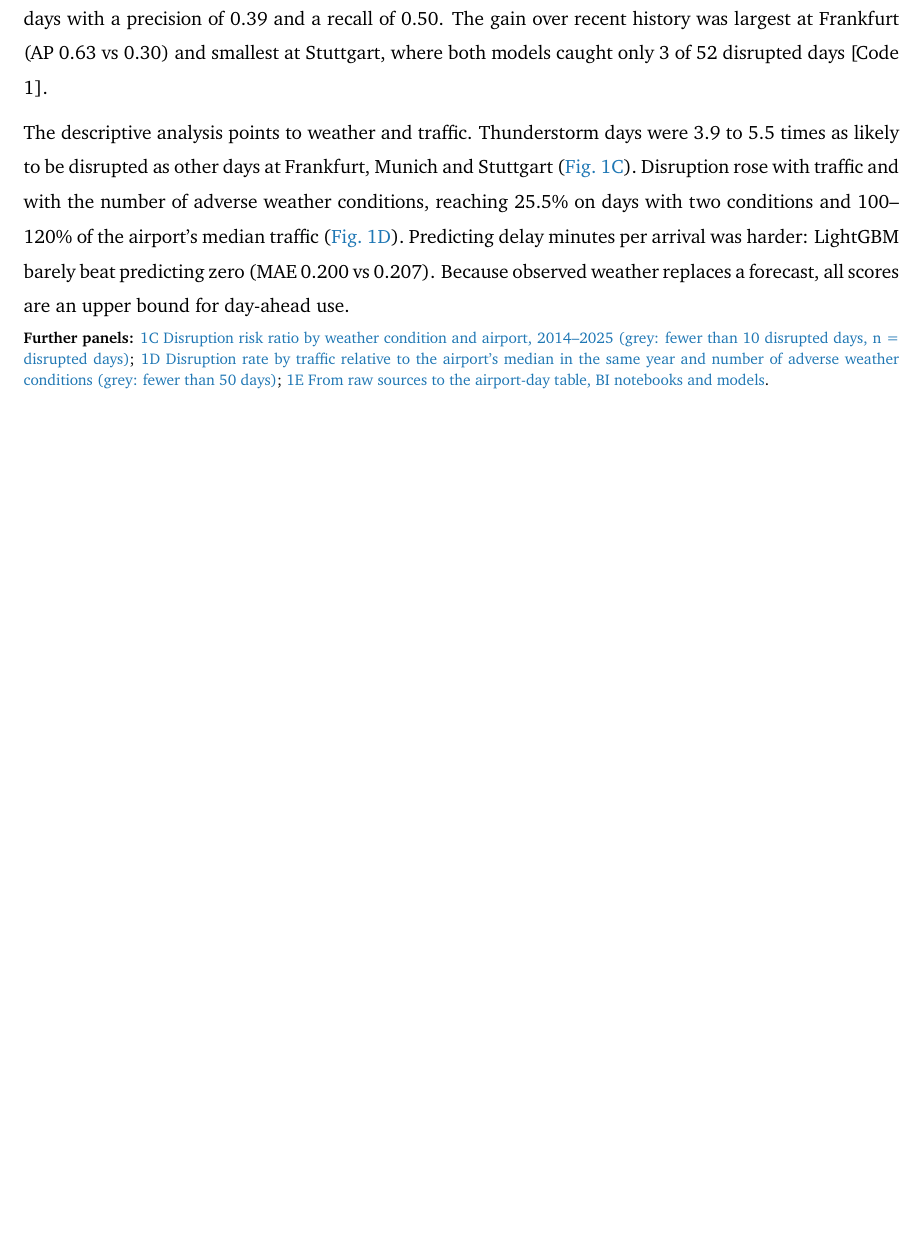
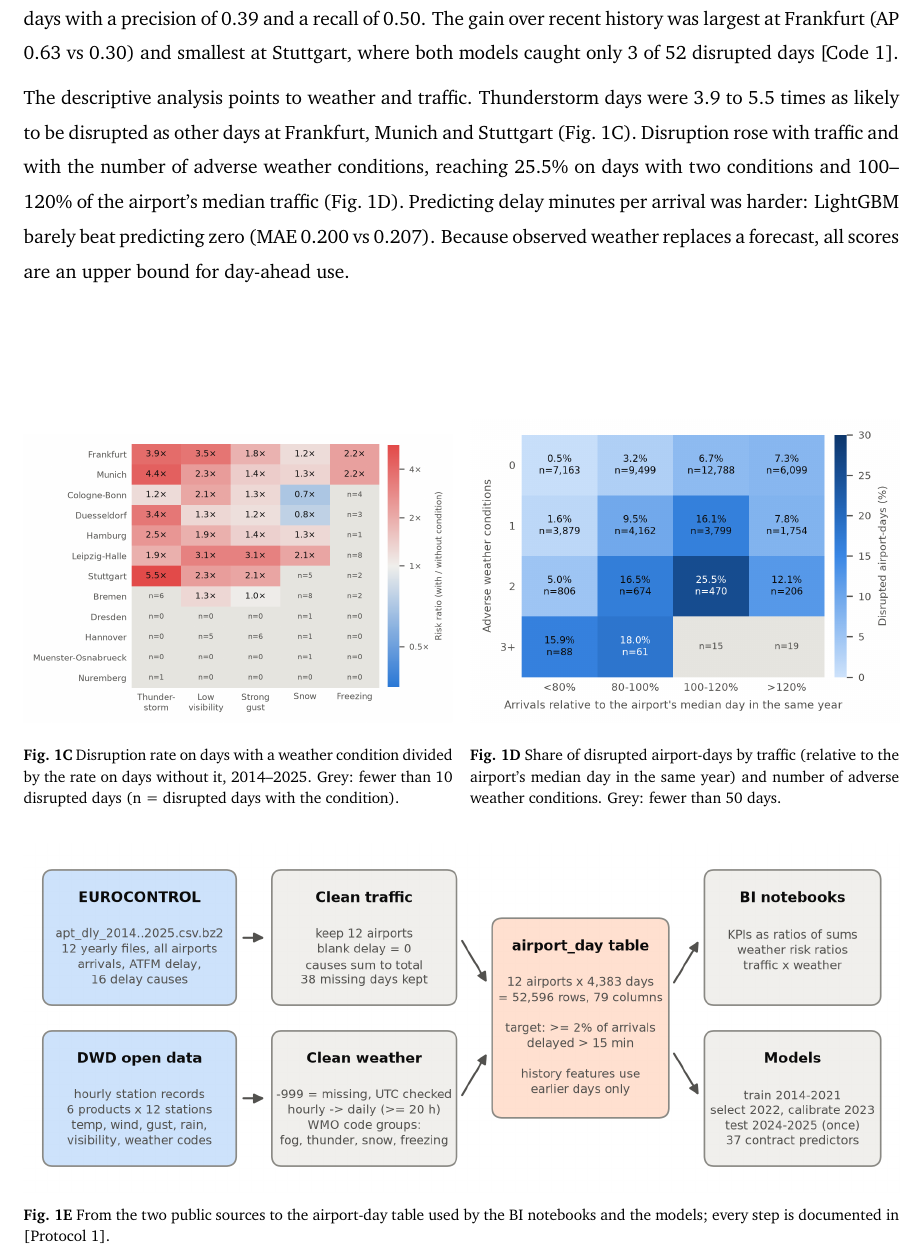
Before and after one commit to sidnov6/airport-disruption-germany, a LaTeX document (paper/main.tex): part of page 2 of 3, cut so that both start at the same text, the shorter picture padded with empty space. Compiled offline with pdfLaTeX.

Commit message:
Paper layout: two content pages with all five panels, sources on page 3

```diff
--- a/paper/main.tex
+++ b/paper/main.tex
@@ -75,15 +75,31 @@ We joined daily EUROCONTROL arrival delays [Data 1] with hourly observations fro
 
-LightGBM [4] reached an average precision (AP) of 0.39 and a ROC-AUC of 0.90; logistic regression [3] reached 0.38 and 0.89 (Fig.~1B). At an alert threshold of 0.20 chosen on 2023, LightGBM flagged 682 days with a precision of 0.39 and a recall of 0.50. The gain over recent history was largest at Frankfurt (AP 0.63 vs 0.30) and smallest at Stuttgart, where both models caught only 3 of 52 disrupted days [Code 1].
+LightGBM [4] reached an average precision (AP) of 0.39 and a ROC-AUC of 0.90; logistic regression [3] reached 0.38 and 0.89 (Fig.~1B). At an alert threshold of 0.20 chosen on 2023, LightGBM flagged 682 days with a precision of 0.39 and a recall of 0.50. The gain over recent history was largest at Frankfurt (AP 0.63 vs 0.30) and smallest at Stuttgart, where both models caught only 3 of 52 disrupted days [Code~1].
 
-The descriptive analysis points to weather and traffic. Thunderstorm days were 3.9 to 5.5 times as likely to be disrupted as other days at Frankfurt, Munich and Stuttgart (\href{\repo/blob/main/figures/panelC_weather_risk_ratio_by_airport.png}{Fig.~1C}). Disruption rose with traffic and with the number of adverse weather conditions, reaching 25.5\% on days with two conditions and 100--120\% of the airport's median traffic (\href{\repo/blob/main/figures/panelD_disruption_by_traffic_and_weather.png}{Fig.~1D}). Predicting delay minutes per arrival was harder: LightGBM barely beat predicting zero (MAE 0.200 vs 0.207). Because observed weather replaces a forecast, all scores are an upper bound for day-ahead use.
+The descriptive analysis points to weather and traffic. Thunderstorm days were 3.9 to 5.5 times as likely to be disrupted as other days at Frankfurt, Munich and Stuttgart (Fig.~1C). Disruption rose with traffic and with the number of adverse weather conditions, reaching 25.5\% on days with two conditions and 100--120\% of the airport's median traffic (Fig.~1D). Predicting delay minutes per arrival was harder: LightGBM barely beat predicting zero (MAE 0.200 vs 0.207). Because observed weather replaces a forecast, all scores are an upper bound for day-ahead use.
 
-{\footnotesize\linespread{1.15}\selectfont
-\textbf{Further panels:}
-\href{\repo/blob/main/figures/panelC_weather_risk_ratio_by_airport.png}{1C Disruption risk ratio by weather condition and airport, 2014--2025 (grey: fewer than 10 disrupted days, n = disrupted days)};
-\href{\repo/blob/main/figures/panelD_disruption_by_traffic_and_weather.png}{1D Disruption rate by traffic relative to the airport's median in the same year and number of adverse weather conditions (grey: fewer than 50 days)};
-\href{\repo/blob/main/figures/panelE_data_pipeline.png}{1E From raw sources to the airport-day table, BI notebooks and models}.\par
-}
+%% Figure 1C to 1E (full-resolution files linked in the captions)
+\vfill
+\begin{center}
+\begin{minipage}[b]{0.49\linewidth}\centering
+\includegraphics[width=\linewidth]{panelC_weather_risk_ratio_by_airport.png}
+\end{minipage}\hfill
+\begin{minipage}[b]{0.49\linewidth}\centering
+\includegraphics[width=\linewidth]{panelD_disruption_by_traffic_and_weather.png}\\[0.9cm]
+\end{minipage}\\[0.2em]
+\begin{minipage}[t]{0.49\linewidth}
+{\footnotesize\linespread{1.15}\selectfont \textbf{Fig.~1C} Disruption rate on days with a weather condition divided by the rate on days without it, 2014--2025. Grey: fewer than 10 disrupted days (n = disrupted days with the condition).\par}
+\end{minipage}\hfill
+\begin{minipage}[t]{0.49\linewidth}
+{\footnotesize\linespread{1.15}\selectfont \textbf{Fig.~1D} Share of disrupted airport-days by traffic (relative to the airport's median day in the same year) and number of adverse weather conditions. Grey: fewer than 50 days.\par}
+\end{minipage}\\[1.8em]
+\includegraphics[width=\linewidth]{panelE_data_pipeline.png}\\[0.2em]
+\begin{minipage}{\linewidth}
+{\footnotesize\linespread{1.15}\selectfont \textbf{Fig.~1E} From the two public sources to the airport-day table used by the BI notebooks and the models; every step is documented in [Protocol~1].\par}
+\end{minipage}
+\end{center}
+\vfill
 
+\clearpage
 %% References
 \paragraph{References}
 \begin{enumerate}[label={[\arabic*]}]
```
Also changed, not shown: figures/panelC_weather_risk_ratio_by_airport.png, figures/panelD_disruption_by_traffic_and_weather.png, figures/panelE_data_pipeline.png, paper/main.pdf, paper/panelC_weather_risk_ratio_by_airport.png (added), paper/panelD_disruption_by_traffic_and_weather.png (added), paper/panelE_data_pipeline.png (added), paper/main.tex (2 more changed lines), 1 other file.
